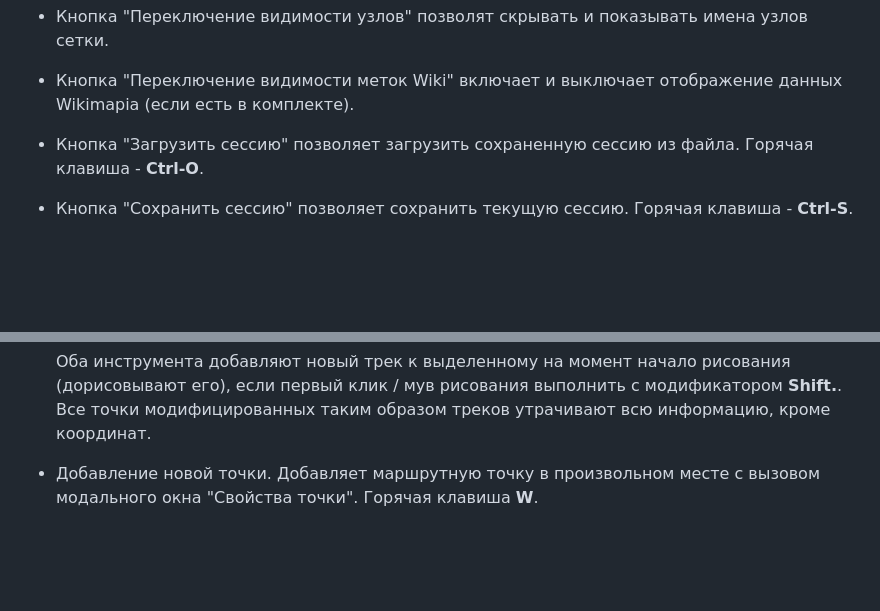
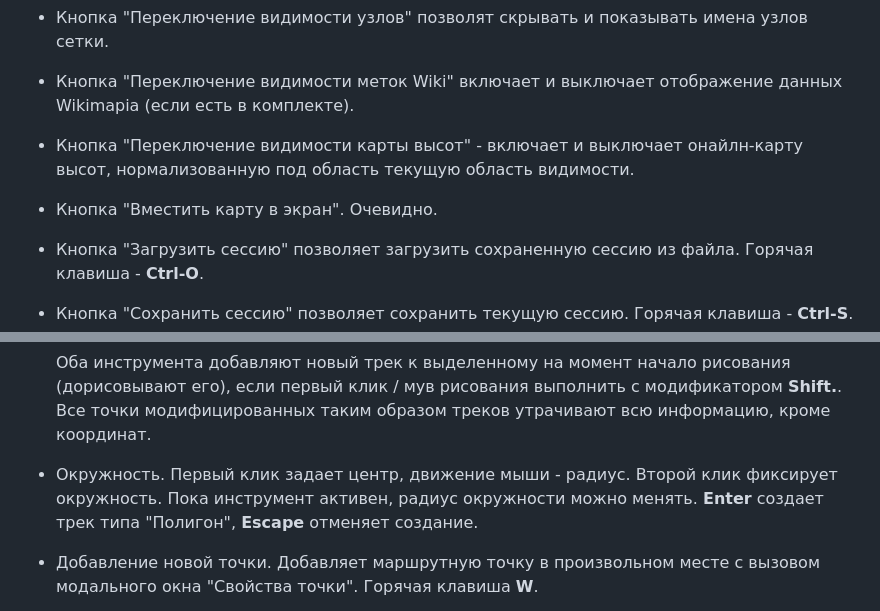
Before and after one commit to grantbor/FoxyXplorer, a Markdown page: docs/user-guide.md, 2 parts joined by grey strips. Rendered like a GitHub page; blank space fills up the shorter version.

```diff
--- a/docs/user-guide.md
+++ b/docs/user-guide.md
@@ -19,6 +19,10 @@
 - Кнопка "Переключение видимости узлов" позволят скрывать и показывать имена узлов сетки.
 
 - Кнопка "Переключение видимости меток Wiki"  включает и выключает отображение данных Wikimapia (если есть в комплекте).
+
+- Кнопка "Переключение видимости карты высот" - включает и выключает онайлн-карту высот, нормализованную под область текущую область видимости.
+
+- Кнопка "Вместить карту в экран". Очевидно.
 
 - Кнопка "Загрузить сессию" позволяет загрузить сохраненную сессию из файла. Горячая клавиша - **Ctrl-O**.
 
@@ -50,6 +54,8 @@
 - Свободное рисование трека. Зажимаем ЛКМ и рисуем по карте. Горячая клавиша - **F**.
 
   Оба инструмента добавляют новый трек к выделенному на момент начало рисования (дорисовывают его), если первый клик / мув рисования выполнить с модификатором **Shift.**. Все точки модифицированных таким образом треков утрачивают всю информацию, кроме координат.
+
+- Окружность. Первый клик задает центр, движение мыши - радиус. Второй клик фиксирует окружность. Пока инструмент активен, радиус окружности можно менять. **Enter** создает трек типа "Полигон", **Escape** отменяет создание.
 
 - Добавление новой точки. Добавляет маршрутную точку в произвольном месте с вызовом модального окна "Свойства точки". Горячая клавиша **W**.
 
```
Also changed, not shown: other parts of docs/user-guide.md (+4 -2 lines), docs/screenshots/Main_Window_01.jpg, docs/screenshots/Tracklist_01.png.
